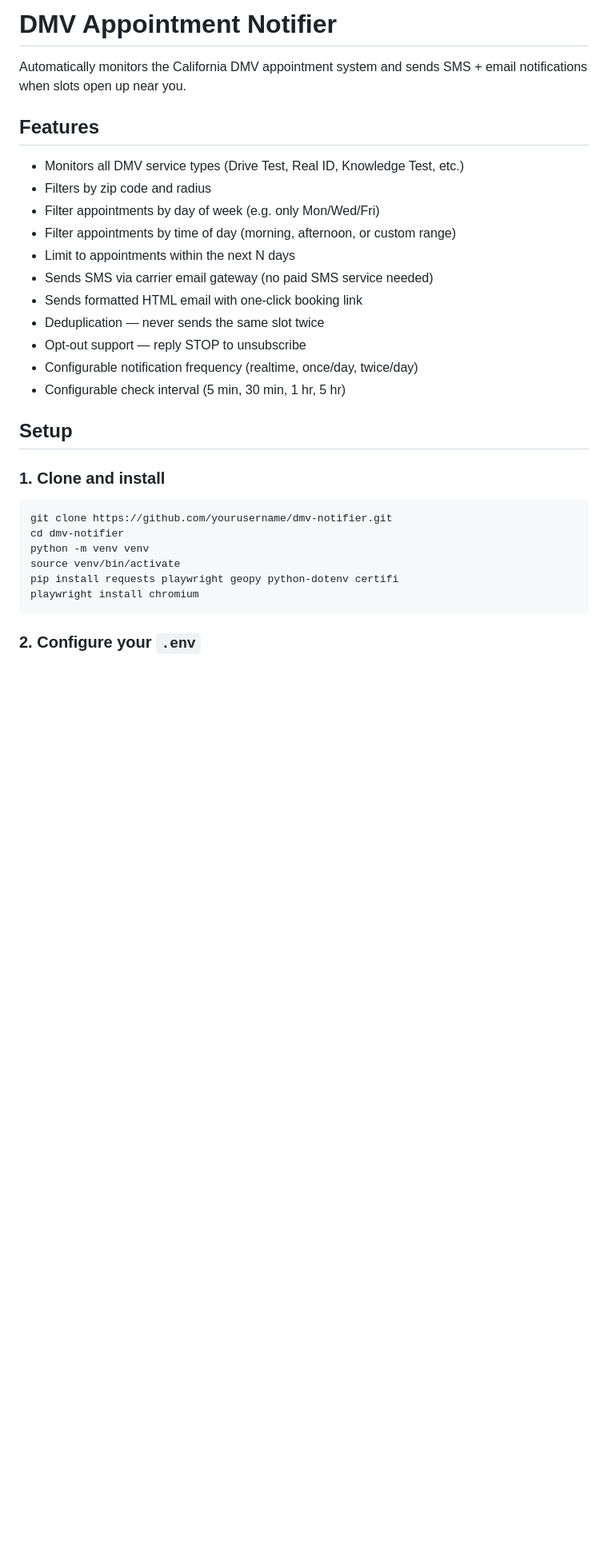
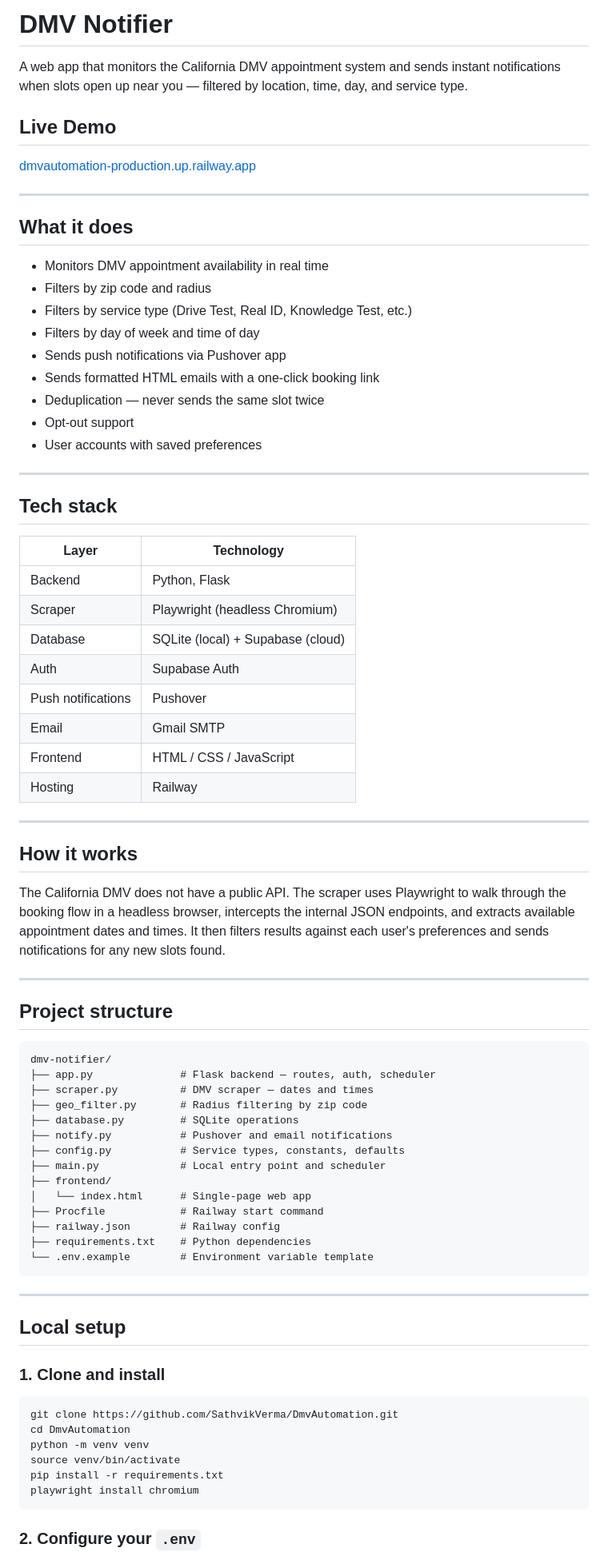
Before and after one commit to SathvikVerma/DmvAutomation, a Markdown page: README.md, the part around one of its changes. Shown at 80% size. GitHub-like rendering; blank space fills up the shorter version.

````diff
--- a/README.md
+++ b/README.md
@@ -1,31 +1,79 @@
-# DMV Appointment Notifier
+# DMV Notifier
 
-Automatically monitors the California DMV appointment system and sends SMS + email notifications when slots open up near you.
+A web app that monitors the California DMV appointment system and sends instant notifications when slots open up near you — filtered by location, time, day, and service type.
 
-## Features
+## Live Demo
 
-- Monitors all DMV service types (Drive Test, Real ID, Knowledge Test, etc.)
+[dmvautomation-production.up.railway.app](https://dmvautomation-production.up.railway.app)
+
+---
+
+## What it does
+
+- Monitors DMV appointment availability in real time
 - Filters by zip code and radius
-- Filter appointments by day of week (e.g. only Mon/Wed/Fri)
-- Filter appointments by time of day (morning, afternoon, or custom range)
-- Limit to appointments within the next N days
-- Sends SMS via carrier email gateway (no paid SMS service needed)
-- Sends formatted HTML email with one-click booking link
+- Filters by service type (Drive Test, Real ID, Knowledge Test, etc.)
+- Filters by day of week and time of day
+- Sends push notifications via Pushover app
+- Sends formatted HTML emails with a one-click booking link
 - Deduplication — never sends the same slot twice
-- Opt-out support — reply STOP to unsubscribe
-- Configurable notification frequency (realtime, once/day, twice/day)
-- Configurable check interval (5 min, 30 min, 1 hr, 5 hr)
+- Opt-out support
+- User accounts with saved preferences
 
-## Setup
+---
+
+## Tech stack
+
+| Layer | Technology |
+|---|---|
+| Backend | Python, Flask |
+| Scraper | Playwright (headless Chromium) |
+| Database | SQLite (local) + Supabase (cloud) |
+| Auth | Supabase Auth |
+| Push notifications | Pushover |
+| Email | Gmail SMTP |
+| Frontend | HTML / CSS / JavaScript |
+| Hosting | Railway |
+
+---
+
+## How it works
+
+The California DMV does not have a public API. The scraper uses Playwright to walk through the booking flow in a headless browser, intercepts the internal JSON endpoints, and extracts available appointment dates and times. It then filters results against each user's preferences and sends notifications for any new slots found.
+
+---
+
+## Project structure
+
+```
+dmv-notifier/
+├── app.py              # Flask backend — routes, auth, scheduler
+├── scraper.py          # DMV scraper — dates and times
+├── geo_filter.py       # Radius filtering by zip code
+├── database.py         # SQLite operations
+├── notify.py           # Pushover and email notifications
+├── config.py           # Service types, constants, defaults
+├── main.py             # Local entry point and scheduler
+├── frontend/
+│   └── index.html      # Single-page web app
+├── Procfile            # Railway start command
+├── railway.json        # Railway config
+├── requirements.txt    # Python dependencies
+└── .env.example        # Environment variable template
+```
+
+---
+
+## Local setup
 
 ### 1. Clone and install
 
 ```bash
-git clone https://github.com/yourusername/dmv-notifier.git
-cd dmv-notifier
+git clone https://github.com/SathvikVerma/DmvAutomation.git
+cd DmvAutomation
 python -m venv venv
 source venv/bin/activate
-pip install requests playwright geopy python-dotenv certifi
+pip install -r requirements.txt
 playwright install chromium
 ```
 
````
Also changed, not shown: other parts of README.md (+78 -83 lines).
